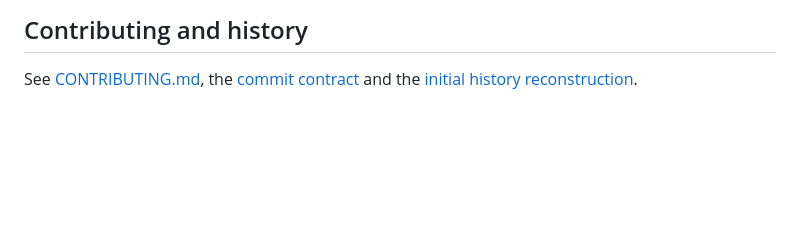
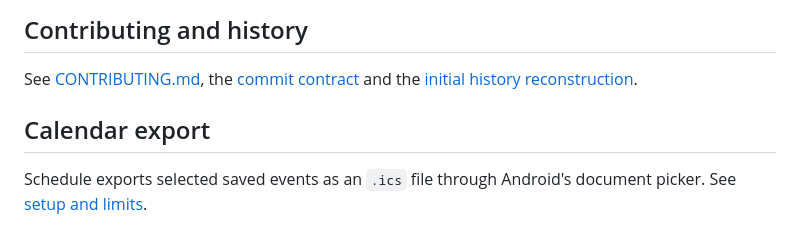
Before and after one commit to trungdangtapcode/UIT-Mobile-kt, a Markdown page: README.md, the part around the change. Drawn GitHub-style; blank space fills up the shorter version.

```diff
--- a/README.md
+++ b/README.md
@@ -145,3 +145,7 @@ test coverage and remaining live validation.
 
 See [CONTRIBUTING.md](CONTRIBUTING.md), the [commit contract](docs/COMMIT-CONTRACT.md)
 and the [initial history reconstruction](docs/HISTORY.md).
+
+## Calendar export
+
+Schedule exports selected saved events as an `.ics` file through Android's document picker. See [setup and limits](docs/CALENDAR-EXPORT.md).
```
Also changed, not shown: docs/CALENDAR-EXPORT.md (added, +92 -0 lines), docs/design/README.md (+1 -0 lines), docs/design/previews/calendar-export-360-phone.png (added), docs/design/previews/calendar-export-390-phone.png (added), docs/design/previews/calendar-export-412-large-text-phone.png (added), docs/design/previews/calendar-export-preview-390-phone.png (added), 8 other files.
